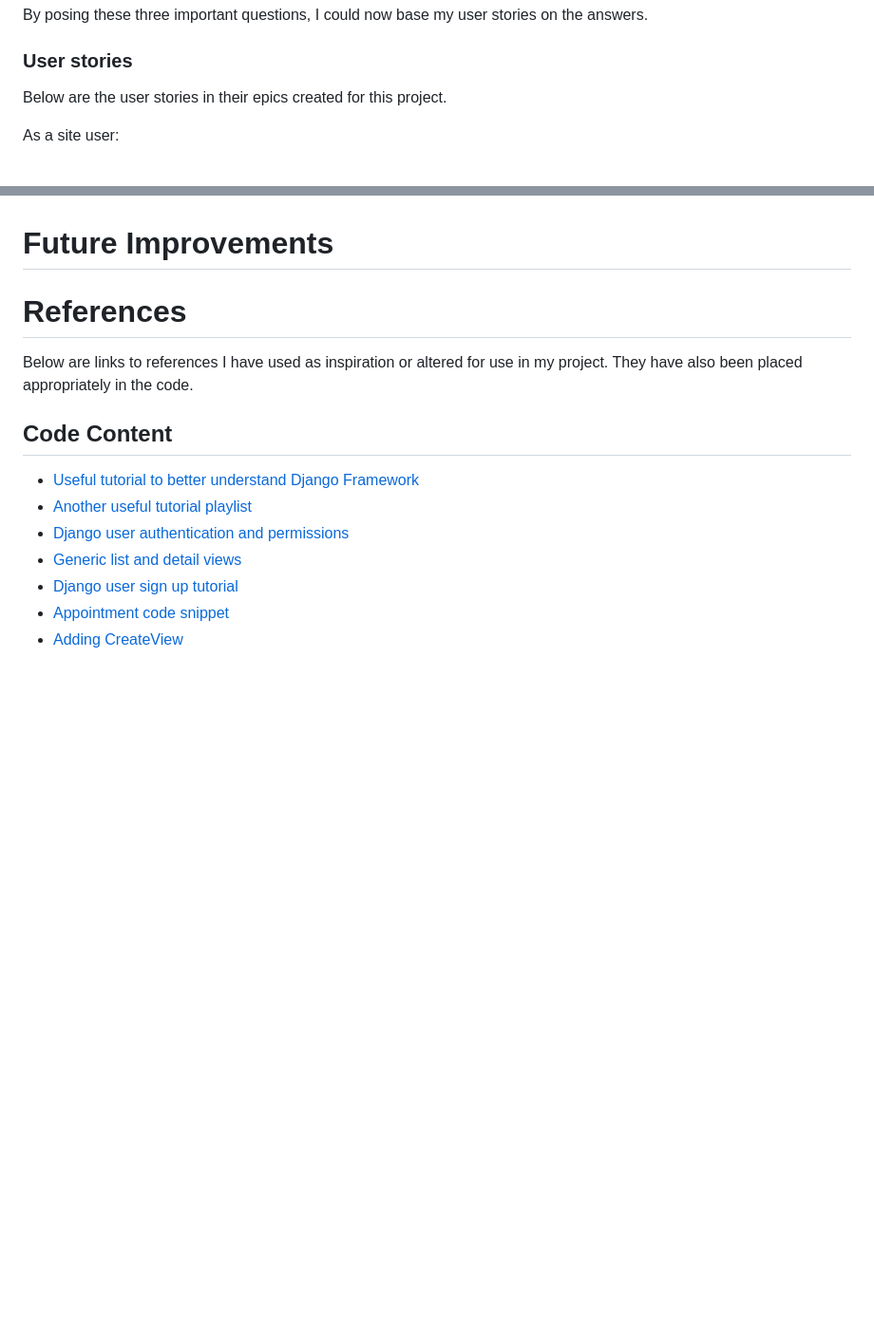
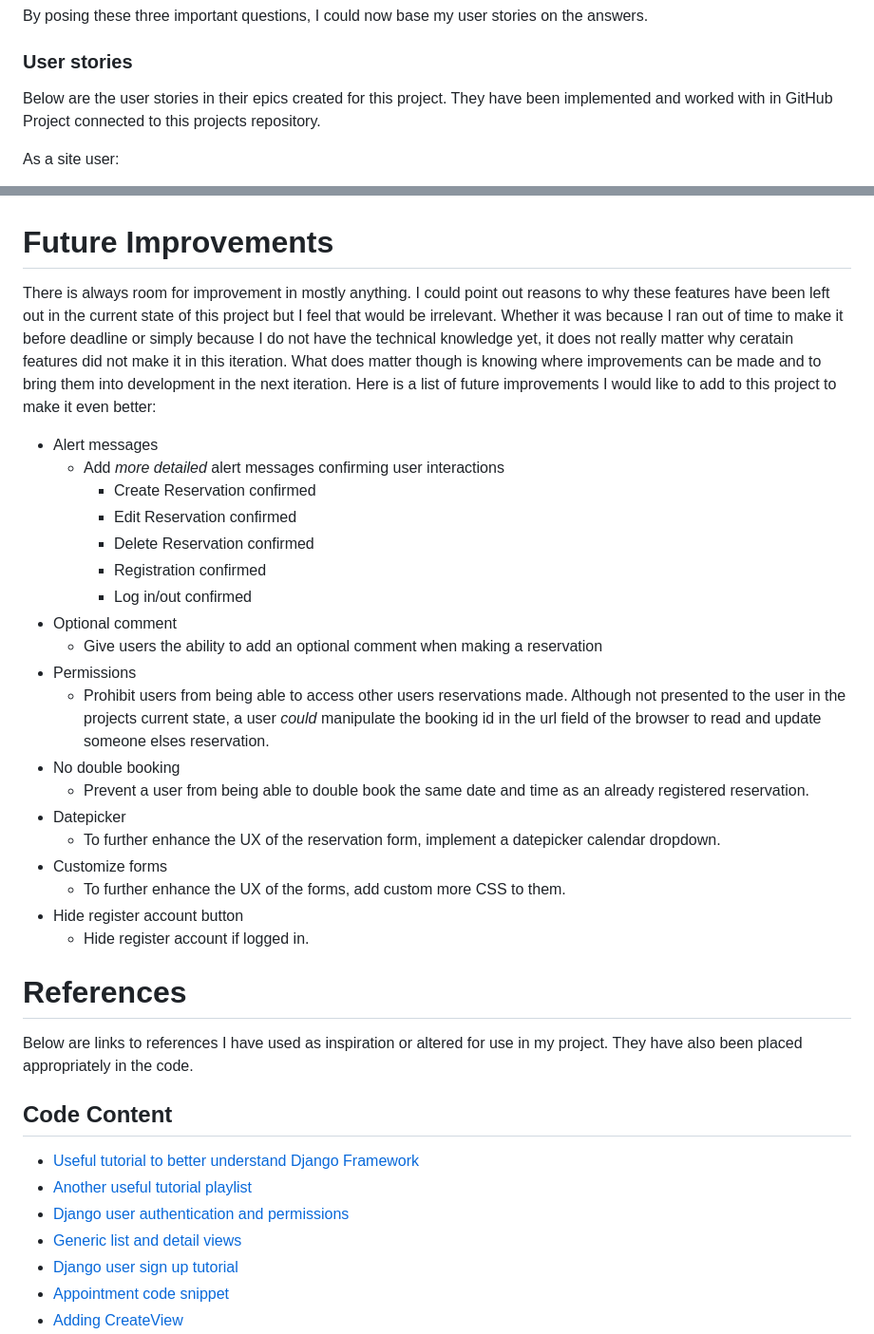
Before and after one commit to csilfverskiold/restaurant-project, a Markdown page: README.md, 2 parts joined by grey strips. Shown at 95% size. Rendered like a GitHub page; blank space fills up the shorter version.

Commit message:
Add content to Future improvements in README.md

```diff
--- a/README.md
+++ b/README.md
@@ -52,7 +52,7 @@ Examining the answers of these questions, I could follow up with a final questio
 By posing these three important questions, I could now base my user stories on the answers.
 
 ### User stories
-Below are the user stories in their epics created for this project.
+Below are the user stories in their epics created for this project. They have been implemented and worked with in GitHub Project connected to this projects repository.
 
 As a site user:
 
@@ -283,7 +291,27 @@ This project was deployed through Heroku using the following steps:
 
 
 # Future Improvements
+There is always room for improvement in mostly anything. I could point out reasons to why these features have been left out in the current state of this project but I feel that would be irrelevant. Whether it was because I ran out of time to make it before deadline or simply because I do not have the technical knowledge yet, it does not really matter why ceratain features did not make it in this iteration. What does matter though is knowing where improvements can be made and to bring them into development in the next iteration. Here is a list of future improvements I would like to add to this project to make it even better:
 
+- Alert messages
+    - Add *more detailed* alert messages confirming user interactions
+        - Create Reservation confirmed
+        - Edit Reservation confirmed
+        - Delete Reservation confirmed
+        - Registration confirmed
+        - Log in/out confirmed
+- Optional comment
+    - Give users the ability to add an optional comment when making a reservation
+- Permissions
+    - Prohibit users from being able to access other users reservations made. Although not presented to the user in the projects current state, a user *could* manipulate the booking id in the url field of the browser to read and update someone elses reservation.
+- No double booking
+    - Prevent a user from being able to double book the same date and time as an already registered reservation.
+- Datepicker
+    - To further enhance the UX of the reservation form, implement a datepicker calendar dropdown.
+- Customize forms
+    - To further enhance the UX of the forms, add custom more CSS to them.
+- Hide register account button
+    - Hide register account if logged in.
 
 
 # References
```
Also changed, not shown: other parts of README.md (+8 -0 lines).
